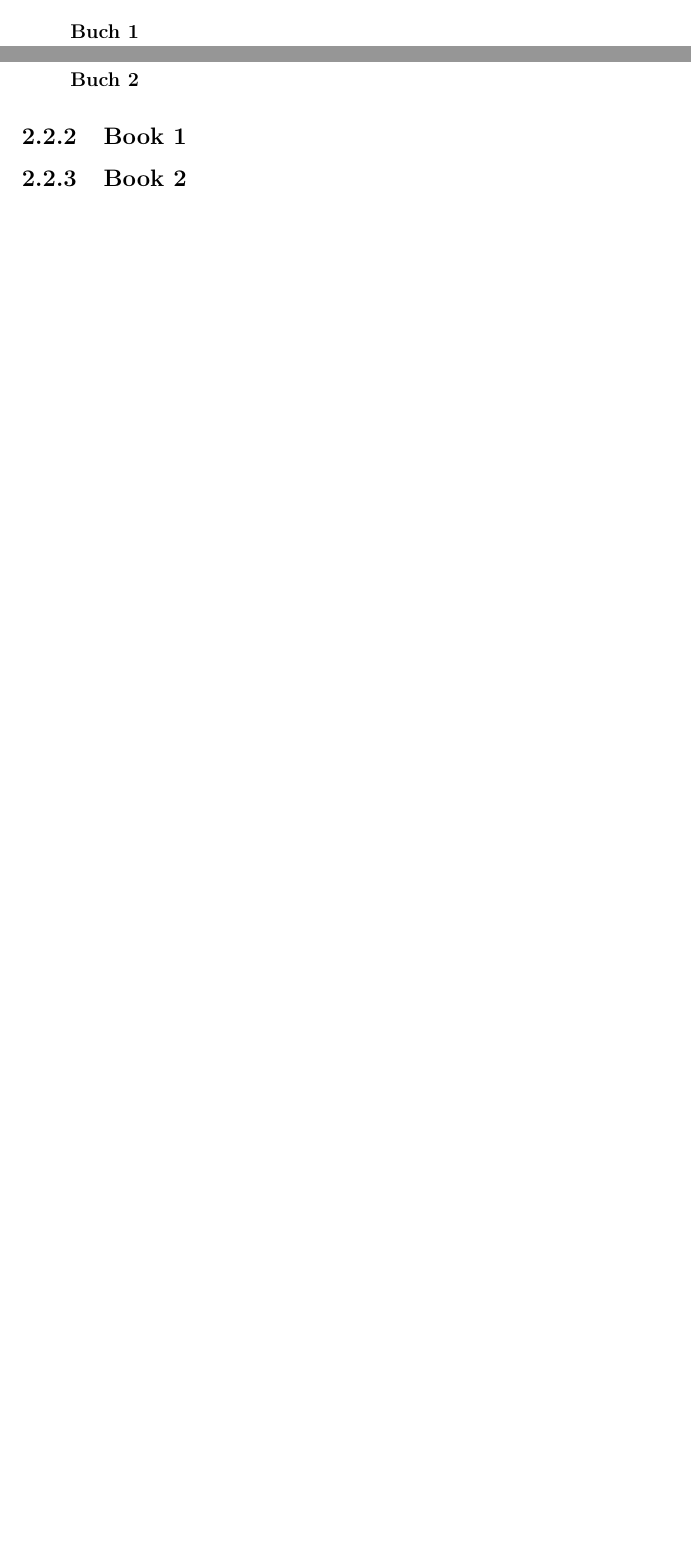
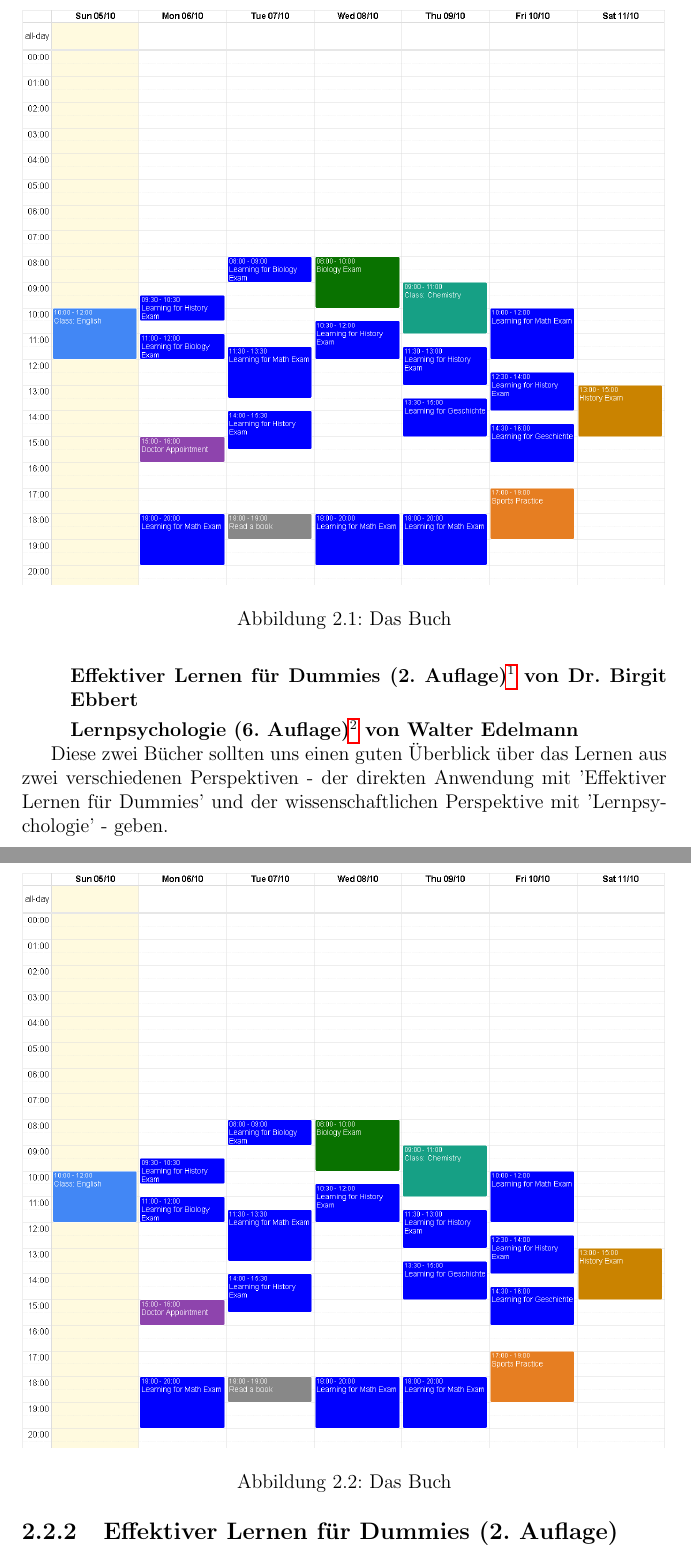
Before and after one commit to CoderAryanAnand/lernapp, a LaTeX document (report/main.tex): two parts of pages 4 and 5 of 16 before the commit and two parts of pages 5 and 6 of 17 after it, joined at a grey line, cut at the place of the change, the shorter picture padded with empty space. Compiled offline with pdfLaTeX.

Commit message:
Added prov. Logo File, Work on Report

```diff
--- a/report/main.tex
+++ b/report/main.tex
@@ -80,7 +80,8 @@
 % ------------------------------Recherche------------------------------
 \chapter{Recherche}
 \section{Warum brauchen wir eine Recherche?}
-Da wir eine Web-App erstellen wollen, welche möglichst gut an die Bedürfnisse von Schüler:innen angepasst ist, durften wir uns nicht nur auf unsere eigenen Erfahrungen als Schüler verlassen, sondern mussten auch ein gewisses Mass an Recherche erledigen, damit wir wichtige Entscheidungen sinnvoll begründen konnten. Zu diesem Ende haben wir uns entschieden, uns tiefgründig mit unserem Zielpublikum - Schüler:innen der Kantonsschule Baden - auseinanderzusetzen, indem wir Interviews mit PPP-Lehrpersonen führten und eine Umfrage für Schüler:innen gestalteten.
+Da wir eine Web-App erstellen wollen, welche möglichst gut an die Bedürfnisse von Schüler:innen angepasst ist, durften wir uns nicht nur auf unsere eigenen Erfahrungen als Schüler verlassen, sondern mussten auch ein gewisses Mass an Recherche erledigen, damit wir wichtige Entscheidungen sinnvoll begründen konnten.
+Zu diesem Ende haben wir uns entschieden, uns tiefgründig mit unserem Zielpublikum - Schüler:innen der Kantonsschule Baden - auseinanderzusetzen, indem wir Interviews mit PPP-Lehrpersonen führten und eine Umfrage für Schüler:innen gestalteten.
 
 Somit präsentiert sich die Recherche als einen wichtigen und umfassenden Bestandteil für die Entwicklung unserer Web-Applikation, da sie uns hilft, uns in unsere Zielgrupe zu versetzen und ihre Bedürfnisse besser zu verstehen, damit wir sie bestmöglich umsetzen können.
 
@@ -91,16 +92,39 @@
 
 Zu diesem Zweck liehen wir die folgenden zwei Bücher aus der Mediothek der Kanti Baden aus, welche uns einen differenzierten Standpunkt geben sollten:
 \begin{list}{}
-    \item \textbf{Buch 1}
-    \item \textbf{Buch 2}
+    \item \textbf{Effektiver Lernen für Dummies (2. Auflage)\footcite{Book1} von Dr. Birgit Ebbert}
+    \item \textbf{Lernpsychologie (6. Auflage)\footcite{Book2} von Walter Edelmann}
 
 \end{list}
-\subsection{Book 1}
 
-\subsection{Book 2}
+
+Diese zwei Bücher sollten uns einen guten Überblick über das Lernen aus zwei verschiedenen Perspektiven - der direkten Anwendung mit 'Effektiver Lernen für Dummies' und der wissenschaftlichen Perspektive mit 'Lernpsychologie' - geben.
+
+% ---------KURZER ABSCHNITT ÜBER DIE BÜCHER UND WAS DARAUS GELERNT WURDE---------
+\subsection{Effektiver Lernen für Dummies (2. Auflage)}
+% --- IMAGE OF "EFFEKTIVER LERNEN FÜR DUMMIES" ---
+\begin{figure}
+    \centering
+    \includegraphics[width=\linewidth]{img/agenda.png}
+    \caption{Das Buch}
+\end{figure}
+
+
+\subsection{Lernpsychologiest (6. Auflage)}
+% --- IMAGE OF "LERNPSYCHOLOGIE" ---
+\begin{figure}
+    \centering
+    \includegraphics[width=\linewidth]{img/agenda.png}
+    \caption{Das Buch}
+\end{figure}
+
+
+
 \section{Interviews}
 
 \section{Umfrage}
+
+
 % ------------------------------Programmieren------------------------------
 \chapter{Programmieren}
 \section{Erste Entscheidungen}
```
Also changed, not shown: report/references.bib (+16 -0 lines), report/img/KantiKoala-Logo-Var2.png (added), report/main.tex (2 more changed lines), 2 other files.
